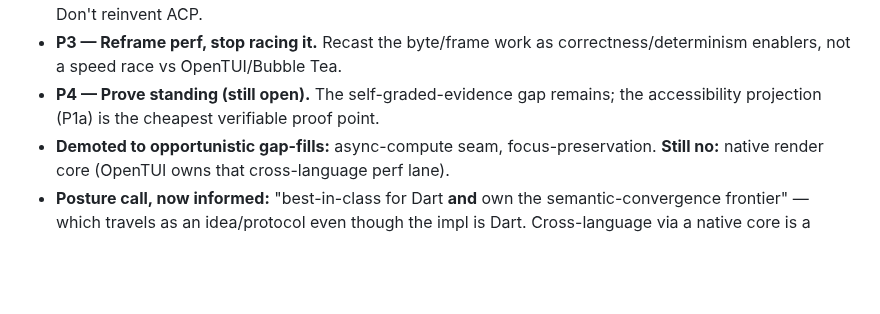
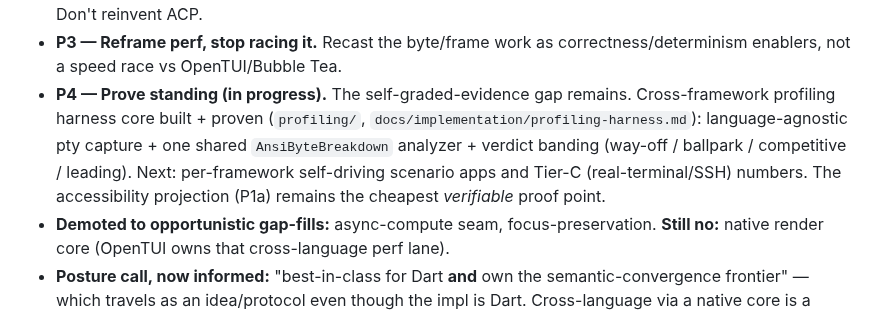
Before and after one commit to danReynolds/fleury, a Markdown page: docs/implementation/architecture-priorities.md, the part around the change. Rendered like a GitHub page; blank space fills up the shorter version.

```diff
--- a/docs/implementation/architecture-priorities.md
+++ b/docs/implementation/architecture-priorities.md
@@ -72,8 +72,13 @@ so the window is open.
   agent stream; fleury exposes the rendered UI as data. Don't reinvent ACP.
 - **P3 — Reframe perf, stop racing it.** Recast the byte/frame work as
   correctness/determinism enablers, not a speed race vs OpenTUI/Bubble Tea.
-- **P4 — Prove standing (still open).** The self-graded-evidence gap remains;
-  the accessibility projection (P1a) is the cheapest verifiable proof point.
+- **P4 — Prove standing (in progress).** The self-graded-evidence gap remains.
+  Cross-framework profiling harness core built + proven (`profiling/`,
+  `docs/implementation/profiling-harness.md`): language-agnostic pty capture +
+  one shared `AnsiByteBreakdown` analyzer + verdict banding (way-off / ballpark /
+  competitive / leading). Next: per-framework self-driving scenario apps and
+  Tier-C (real-terminal/SSH) numbers. The accessibility projection (P1a) remains
+  the cheapest *verifiable* proof point.
 - **Demoted to opportunistic gap-fills:** async-compute seam, focus-preservation.
   **Still no:** native render core (OpenTUI owns that cross-language perf lane).
 - **Posture call, now informed:** "best-in-class for Dart **and** own the
```
